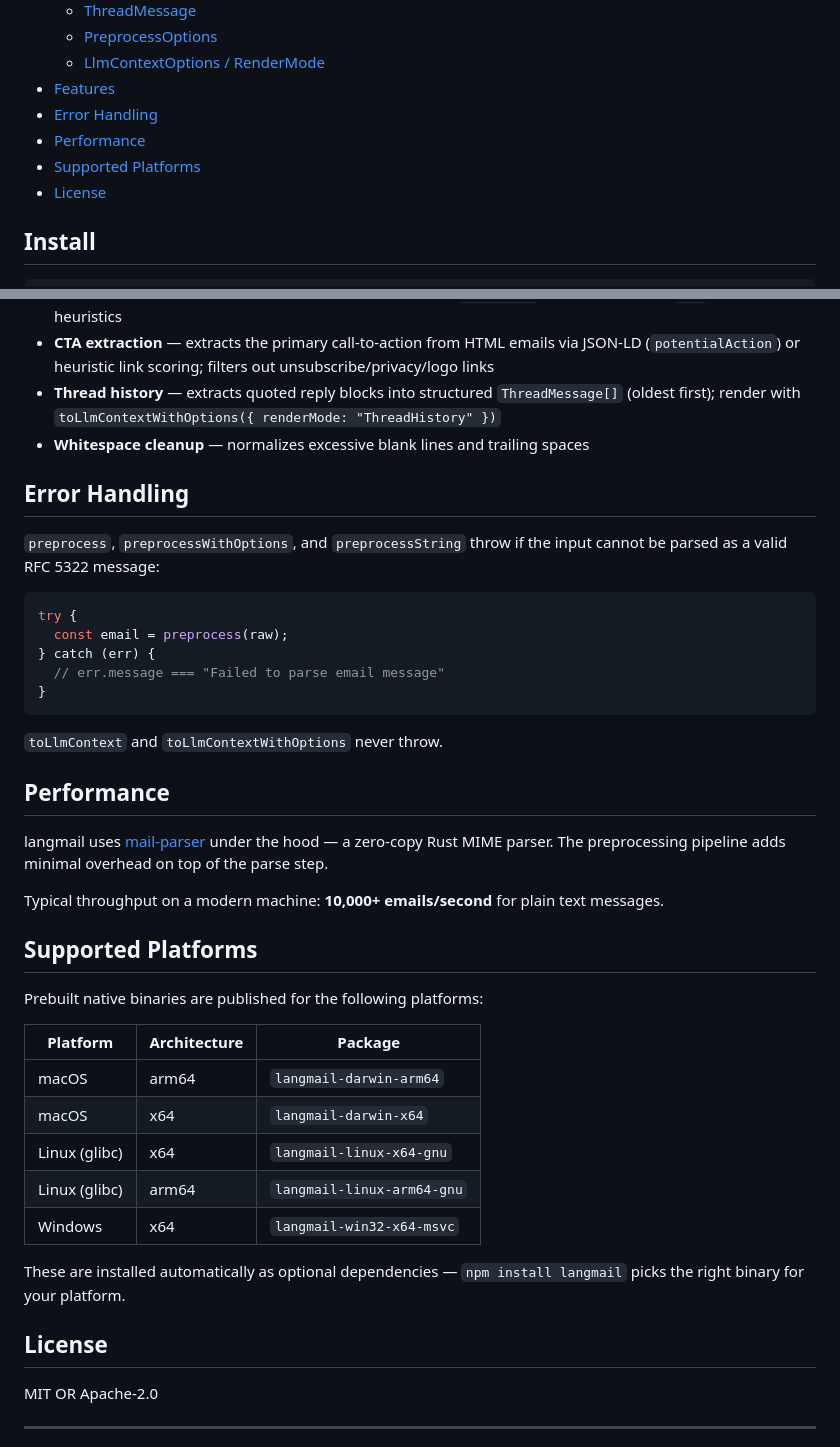
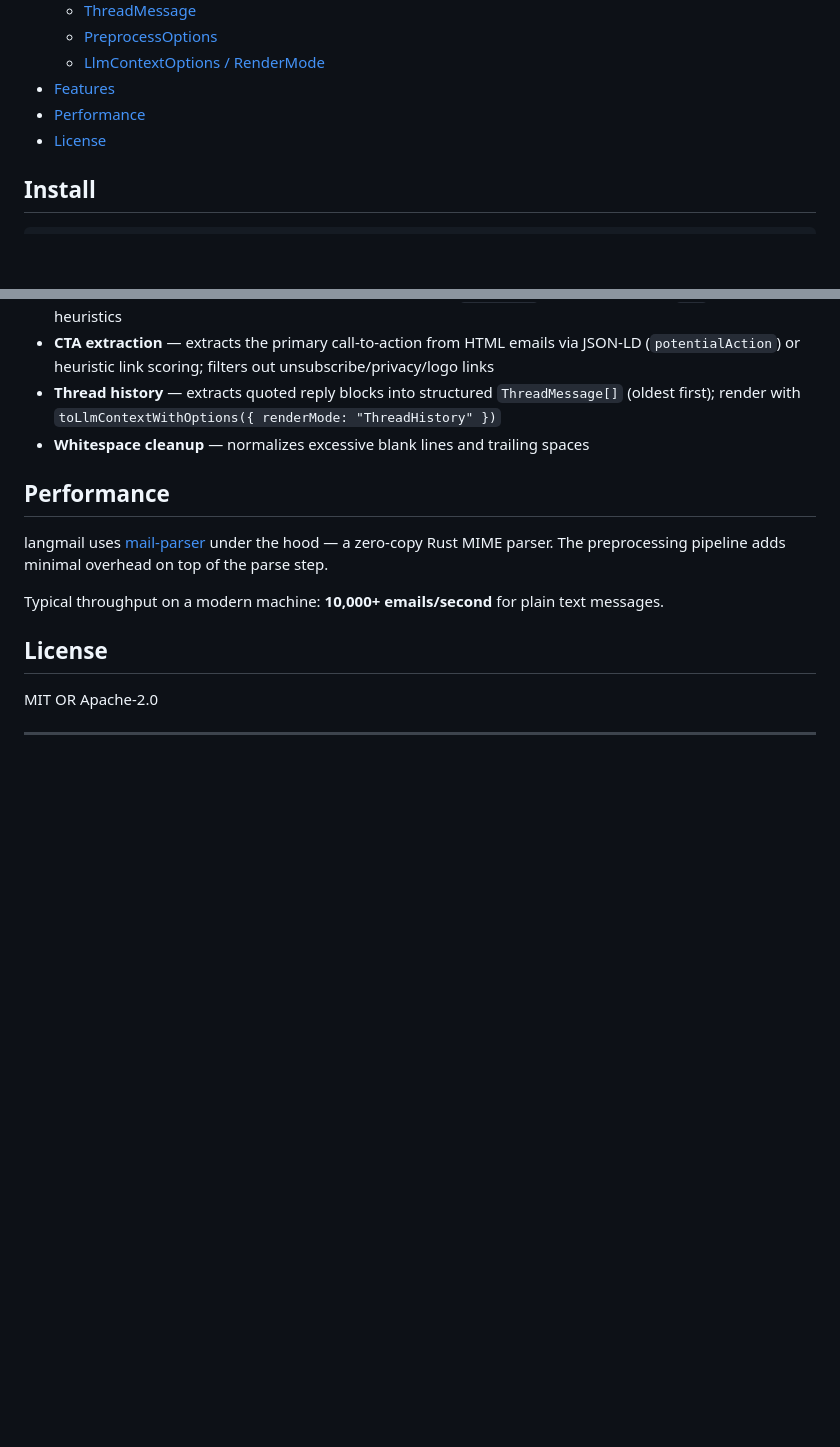
Before and after one commit to usemarbles/langmail, a Markdown page: README.md, 2 parts joined by grey strips. GitHub-like rendering; blank space fills up the shorter version.

Commit message:
docs: remove error handling and platform support sections

````diff
--- a/README.md
+++ b/README.md
@@ -26,9 +26,7 @@ Emails are messy — nested MIME parts, quoted reply chains, HTML cruft, signatu
   - [PreprocessOptions](#preprocessoptions)
   - [LlmContextOptions / RenderMode](#llmcontextoptions--rendermode)
 - [Features](#features)
-- [Error Handling](#error-handling)
 - [Performance](#performance)
-- [Supported Platforms](#supported-platforms)
 - [License](#license)
 
 ## Install
@@ -297,39 +295,11 @@ const enum RenderMode {
 - **Thread history** — extracts quoted reply blocks into structured `ThreadMessage[]` (oldest first); render with `toLlmContextWithOptions({ renderMode: "ThreadHistory" })`
 - **Whitespace cleanup** — normalizes excessive blank lines and trailing spaces
 
-## Error Handling
-
-`preprocess`, `preprocessWithOptions`, and `preprocessString` throw if the input cannot be parsed as a valid RFC 5322 message:
-
-```typescript
-try {
-  const email = preprocess(raw);
-} catch (err) {
-  // err.message === "Failed to parse email message"
-}
-```
-
-`toLlmContext` and `toLlmContextWithOptions` never throw.
-
 ## Performance
 
 langmail uses [mail-parser](https://github.com/stalwartlabs/mail-parser) under the hood — a zero-copy Rust MIME parser. The preprocessing pipeline adds minimal overhead on top of the parse step.
 
 Typical throughput on a modern machine: **10,000+ emails/second** for plain text messages.
-
-## Supported Platforms
-
-Prebuilt native binaries are published for the following platforms:
-
-| Platform               | Architecture | Package                      |
-| ---------------------- | ------------ | ---------------------------- |
-| macOS                  | arm64        | `langmail-darwin-arm64`      |
-| macOS                  | x64          | `langmail-darwin-x64`        |
-| Linux (glibc)          | x64          | `langmail-linux-x64-gnu`     |
-| Linux (glibc)          | arm64        | `langmail-linux-arm64-gnu`   |
-| Windows                | x64          | `langmail-win32-x64-msvc`    |
-
-These are installed automatically as optional dependencies — `npm install langmail` picks the right binary for your platform.
 
 ## License
 
````
